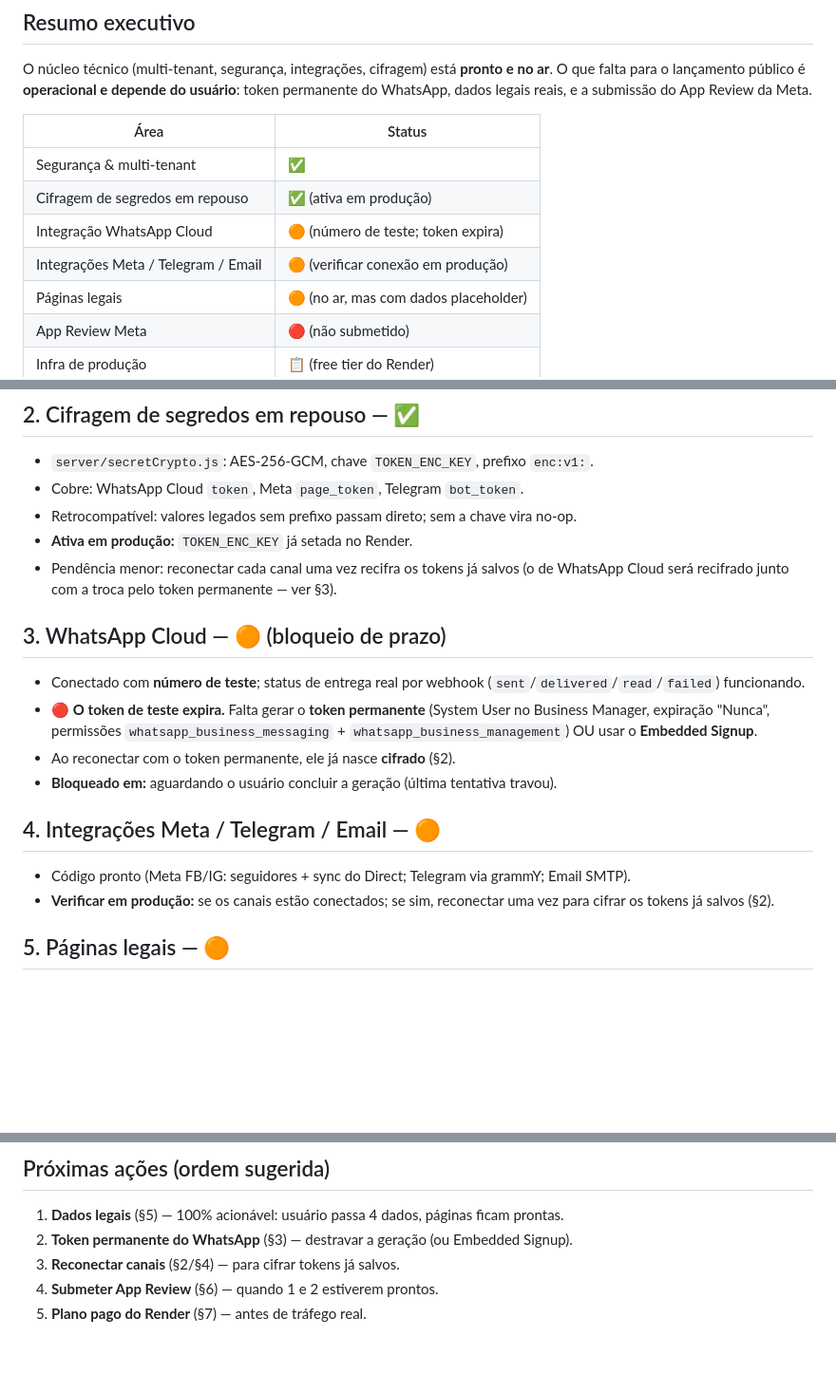
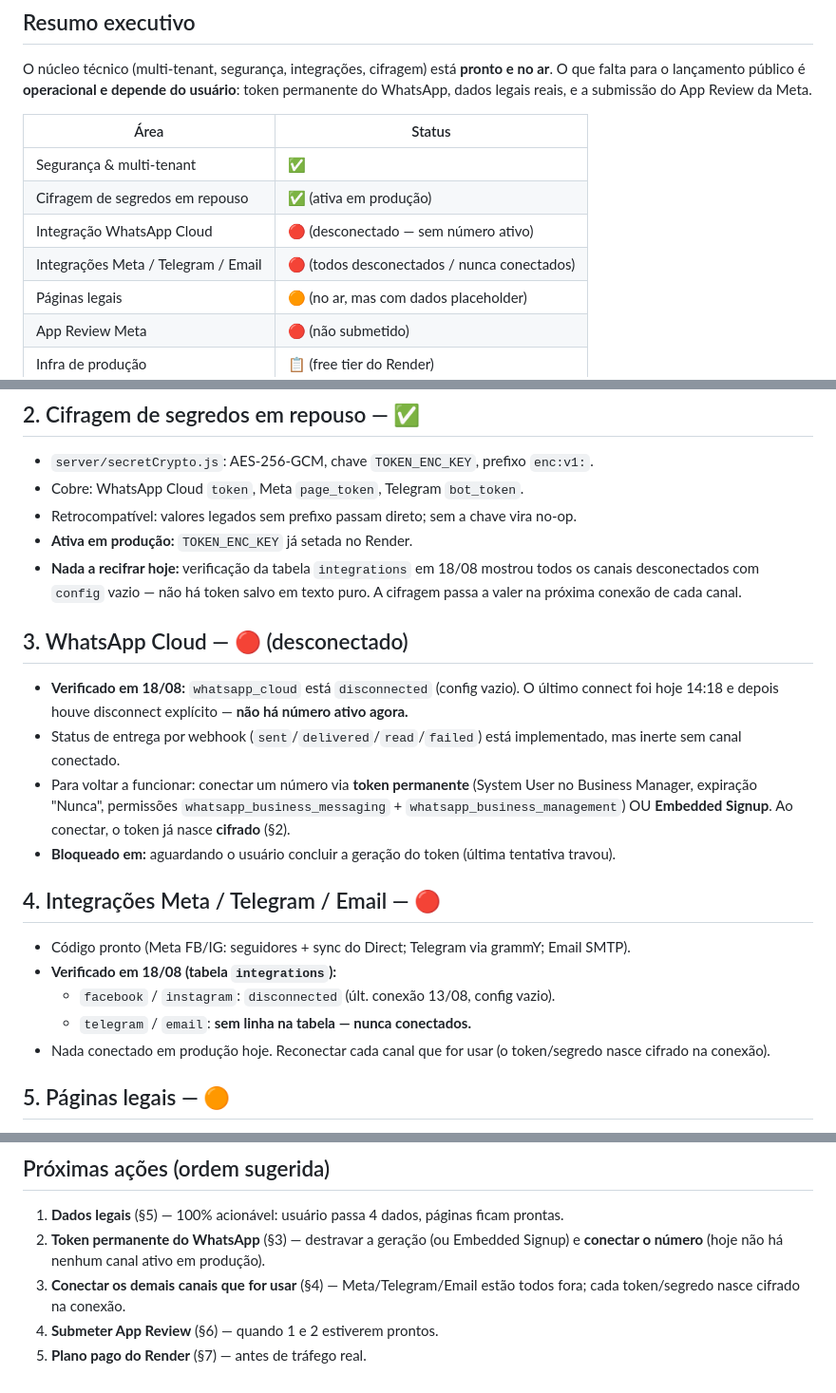
Before and after one commit to GustavoAgrico/riseflow-app, a Markdown page: PRONTIDAO.md, 3 parts joined by grey strips. Shown at 95% size. GitHub-like rendering; blank space fills up the shorter version.

Commit message:
docs(prontidao): estado real dos canais (verificado na tabela integrations)
Verificacao em 18/08: todos os canais desconectados, config vazio.
- whatsapp_cloud: disconnected (ult. connect hoje 14:18) — sem numero ativo
- facebook/instagram: disconnected desde 13/08
- telegram/email: sem linha (nunca conectados)
Efeito: nada a recifrar (sem token em texto puro salvo); cifragem vale na
proxima conexao. Corrige §resumo/§2/§3/§4 e as proximas acoes.

Co-Authored-By: Claude Opus 4.8 <noreply@anthropic.com>

```diff
--- a/PRONTIDAO.md
+++ b/PRONTIDAO.md
@@ -19,8 +19,8 @@ permanente do WhatsApp, dados legais reais, e a submissão do App Review da Meta
 |---|---|
 | Segurança & multi-tenant | ✅ |
 | Cifragem de segredos em repouso | ✅ (ativa em produção) |
-| Integração WhatsApp Cloud | 🟠 (número de teste; token expira) |
-| Integrações Meta / Telegram / Email | 🟠 (verificar conexão em produção) |
+| Integração WhatsApp Cloud | 🔴 (desconectado — sem número ativo) |
+| Integrações Meta / Telegram / Email | 🔴 (todos desconectados / nunca conectados) |
 | Páginas legais | 🟠 (no ar, mas com dados placeholder) |
 | App Review Meta | 🔴 (não submetido) |
 | Infra de produção | 📋 (free tier do Render) |
@@ -54,24 +54,30 @@ puro — são escritos pelo frontend (anon client); cifrar exigiria rotear a esc
 - Cobre: WhatsApp Cloud `token`, Meta `page_token`, Telegram `bot_token`.
 - Retrocompatível: valores legados sem prefixo passam direto; sem a chave vira no-op.
 - **Ativa em produção:** `TOKEN_ENC_KEY` já setada no Render.
-- Pendência menor: reconectar cada canal uma vez recifra os tokens já salvos (o de
-  WhatsApp Cloud será recifrado junto com a troca pelo token permanente — ver §3).
+- **Nada a recifrar hoje:** verificação da tabela `integrations` em 18/08 mostrou todos
+  os canais desconectados com `config` vazio — não há token salvo em texto puro. A
+  cifragem passa a valer na próxima conexão de cada canal.
 
-## 3. WhatsApp Cloud — 🟠 (bloqueio de prazo)
+## 3. WhatsApp Cloud — 🔴 (desconectado)
 
-- Conectado com **número de teste**; status de entrega real por webhook
-  (`sent`/`delivered`/`read`/`failed`) funcionando.
-- 🔴 **O token de teste expira.** Falta gerar o **token permanente** (System User no
+- **Verificado em 18/08:** `whatsapp_cloud` está `disconnected` (config vazio). O último
+  connect foi hoje 14:18 e depois houve disconnect explícito — **não há número ativo agora.**
+- Status de entrega por webhook (`sent`/`delivered`/`read`/`failed`) está implementado,
+  mas inerte sem canal conectado.
+- Para voltar a funcionar: conectar um número via **token permanente** (System User no
   Business Manager, expiração "Nunca", permissões `whatsapp_business_messaging` +
-  `whatsapp_business_management`) OU usar o **Embedded Signup**.
-- Ao reconectar com o token permanente, ele já nasce **cifrado** (§2).
-- **Bloqueado em:** aguardando o usuário concluir a geração (última tentativa travou).
+  `whatsapp_business_management`) OU **Embedded Signup**. Ao conectar, o token já nasce
+  **cifrado** (§2).
+- **Bloqueado em:** aguardando o usuário concluir a geração do token (última tentativa travou).
 
-## 4. Integrações Meta / Telegram / Email — 🟠
+## 4. Integrações Meta / Telegram / Email — 🔴
 
 - Código pronto (Meta FB/IG: seguidores + sync do Direct; Telegram via grammY; Email SMTP).
-- **Verificar em produção:** se os canais estão conectados; se sim, reconectar uma vez
-  para cifrar os tokens já salvos (§2).
+- **Verificado em 18/08 (tabela `integrations`):**
+  - `facebook` / `instagram`: `disconnected` (últ. conexão 13/08, config vazio).
+  - `telegram` / `email`: **sem linha na tabela — nunca conectados.**
+- Nada conectado em produção hoje. Reconectar cada canal que for usar (o token/segredo
+  nasce cifrado na conexão).
 
 ## 5. Páginas legais — 🟠
 
@@ -104,7 +110,9 @@ puro — são escritos pelo frontend (anon client); cifrar exigiria rotear a esc
 ## Próximas ações (ordem sugerida)
 
 1. **Dados legais** (§5) — 100% acionável: usuário passa 4 dados, páginas ficam prontas.
-2. **Token permanente do WhatsApp** (§3) — destravar a geração (ou Embedded Signup).
-3. **Reconectar canais** (§2/§4) — para cifrar tokens já salvos.
+2. **Token permanente do WhatsApp** (§3) — destravar a geração (ou Embedded Signup) e
+   **conectar o número** (hoje não há nenhum canal ativo em produção).
+3. **Conectar os demais canais que for usar** (§4) — Meta/Telegram/Email estão todos fora;
+   cada token/segredo nasce cifrado na conexão.
 4. **Submeter App Review** (§6) — quando 1 e 2 estiverem prontos.
 5. **Plano pago do Render** (§7) — antes de tráfego real.
```
